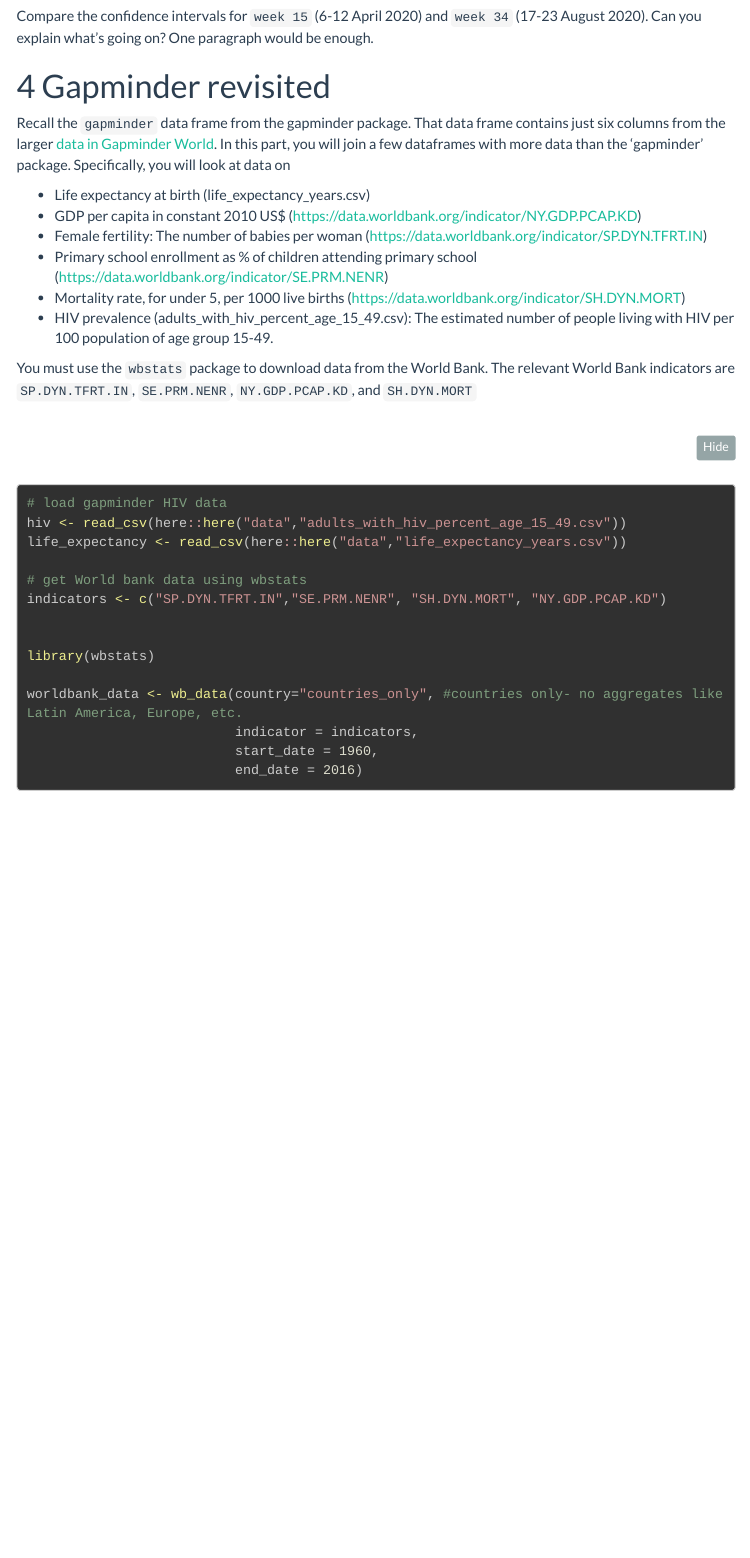
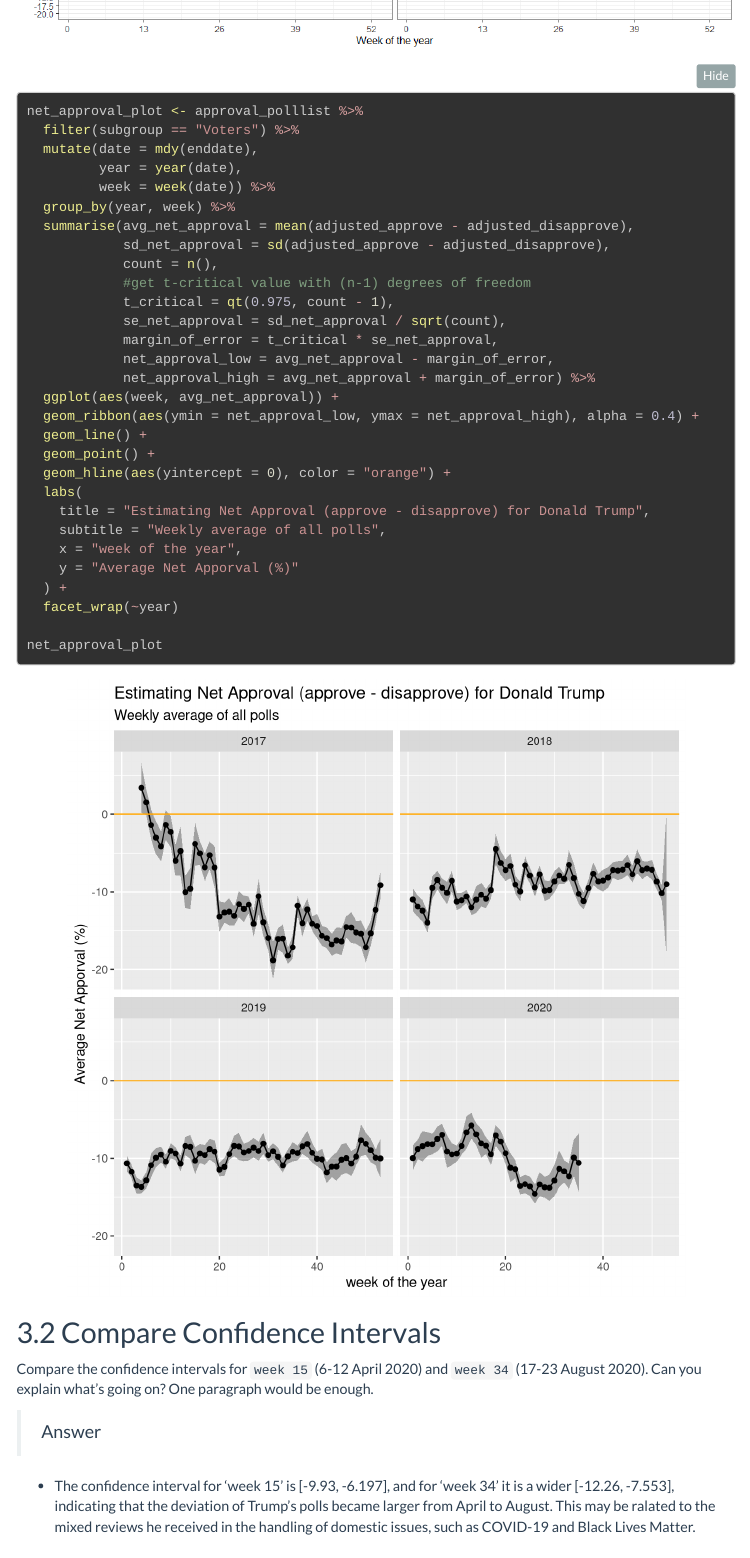
Before and after one commit to josephineaudrey/Homework2, an R Markdown document (session4-workshop2/homework2.Rmd): the page in a window 1100 px wide, from 12310 px down before the commit and from 12200 px down after it. Rendered offline with R 4.5, knitr and Pandoc, with nearby package versions; some code elsewhere in the file could not run offline; menus at the side of the page are left out; long lines of code are wrapped; column names are cleaned by a stand-in for the janitor package.

Commit message:
Update homework2.Rmd
added question 3

````diff
--- a/session4-workshop2/homework2.Rmd
+++ b/session4-workshop2/homework2.Rmd
@@ -364,10 +364,45 @@ You can facet by year, and add an orange line at zero. Your plot should look lik
 knitr::include_graphics(here::here("images", "trump_approval_margin.png"), error = FALSE)
 ```
 
+```{r trump_margins}
+net_approval_plot <- approval_polllist %>%
+  filter(subgroup == "Voters") %>%
+  mutate(date = mdy(enddate),
+         year = year(date),
+         week = week(date)) %>%
+  group_by(year, week) %>%
+  summarise(avg_net_approval = mean(adjusted_approve - adjusted_disapprove),
+            sd_net_approval = sd(adjusted_approve - adjusted_disapprove),
+            count = n(),
+            #get t-critical value with (n-1) degrees of freedom
+            t_critical = qt(0.975, count - 1),
+            se_net_approval = sd_net_approval / sqrt(count),
+            margin_of_error = t_critical * se_net_approval,
+            net_approval_low = avg_net_approval - margin_of_error,
+            net_approval_high = avg_net_approval + margin_of_error) %>%
+  ggplot(aes(week, avg_net_approval)) +
+  geom_ribbon(aes(ymin = net_approval_low, ymax = net_approval_high), alpha = 0.4) +
+  geom_line() +
+  geom_point() +
+  geom_hline(aes(yintercept = 0), color = "orange") +
+  labs(
+    title = "Estimating Net Approval (approve - disapprove) for Donald Trump",
+    subtitle = "Weekly average of all polls",
+    x = "week of the year",
+    y = "Average Net Apporval (%)"
+  ) +
+  facet_wrap(~year)
+
+net_approval_plot
+```
+
 ## Compare Confidence Intervals
 
 Compare the confidence intervals for `week 15` (6-12 April 2020) and `week 34` (17-23 August 2020). Can you explain what's going on? One paragraph would be enough.
 
+>Answer
+
+- The confidence interval for 'week 15' is [-9.93, -6.197], and for 'week 34' it is a wider [-12.26, -7.553], indicating that the deviation of Trump's polls became larger from April to August. This may be ralated to the mixed reviews he received in the handling of domestic issues, such as COVID-19 and Black Lives Matter.
 
 # Gapminder revisited
 
````
